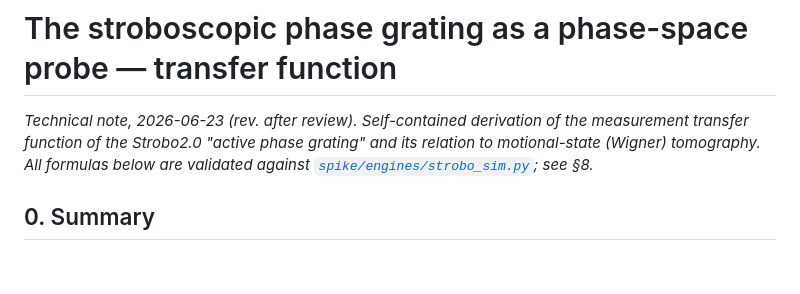
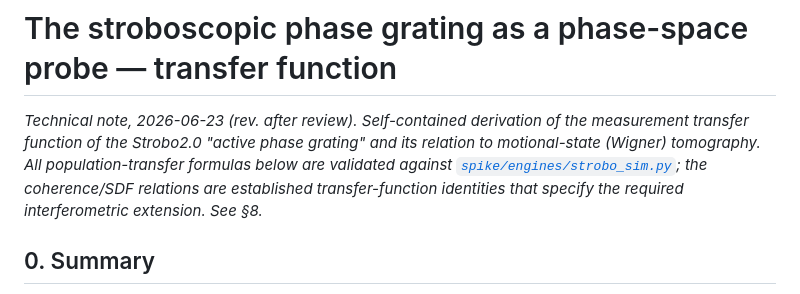
Before and after one commit to uwarring82/paula-gen-FD, a Markdown page: docs/notes/strobo_grating_transfer_function.md, the part around one of its changes. Drawn GitHub-style; blank space fills up the shorter version.

```diff
--- a/docs/notes/strobo_grating_transfer_function.md
+++ b/docs/notes/strobo_grating_transfer_function.md
@@ -2,8 +2,10 @@
 
 *Technical note, 2026-06-23 (rev. after review). Self-contained derivation of the
 measurement transfer function of the Strobo2.0 "active phase grating" and its relation to
-motional-state (Wigner) tomography. All formulas below are validated against
-[`spike/engines/strobo_sim.py`](../../spike/engines/strobo_sim.py); see §8.*
+motional-state (Wigner) tomography. All population-transfer formulas below are validated against
+[`spike/engines/strobo_sim.py`](../../spike/engines/strobo_sim.py); the coherence/SDF
+relations are established transfer-function identities that specify the required
+interferometric extension. See §8.*
 
 ## 0. Summary
 
```
Also changed, not shown: other parts of docs/notes/strobo_grating_transfer_function.md (+24 -13 lines), docs/LOGBOOK.md (+8 -0 lines).
